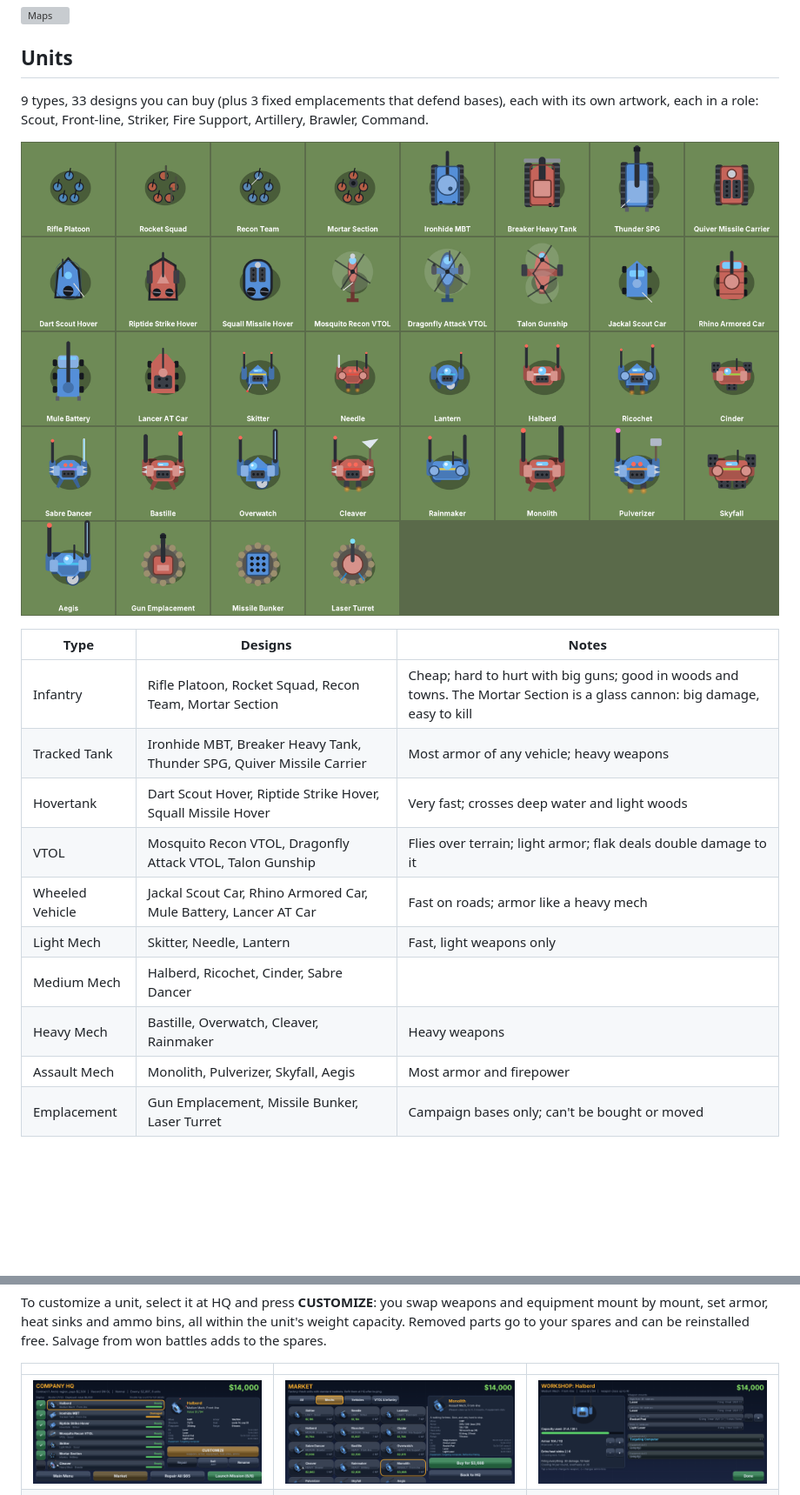
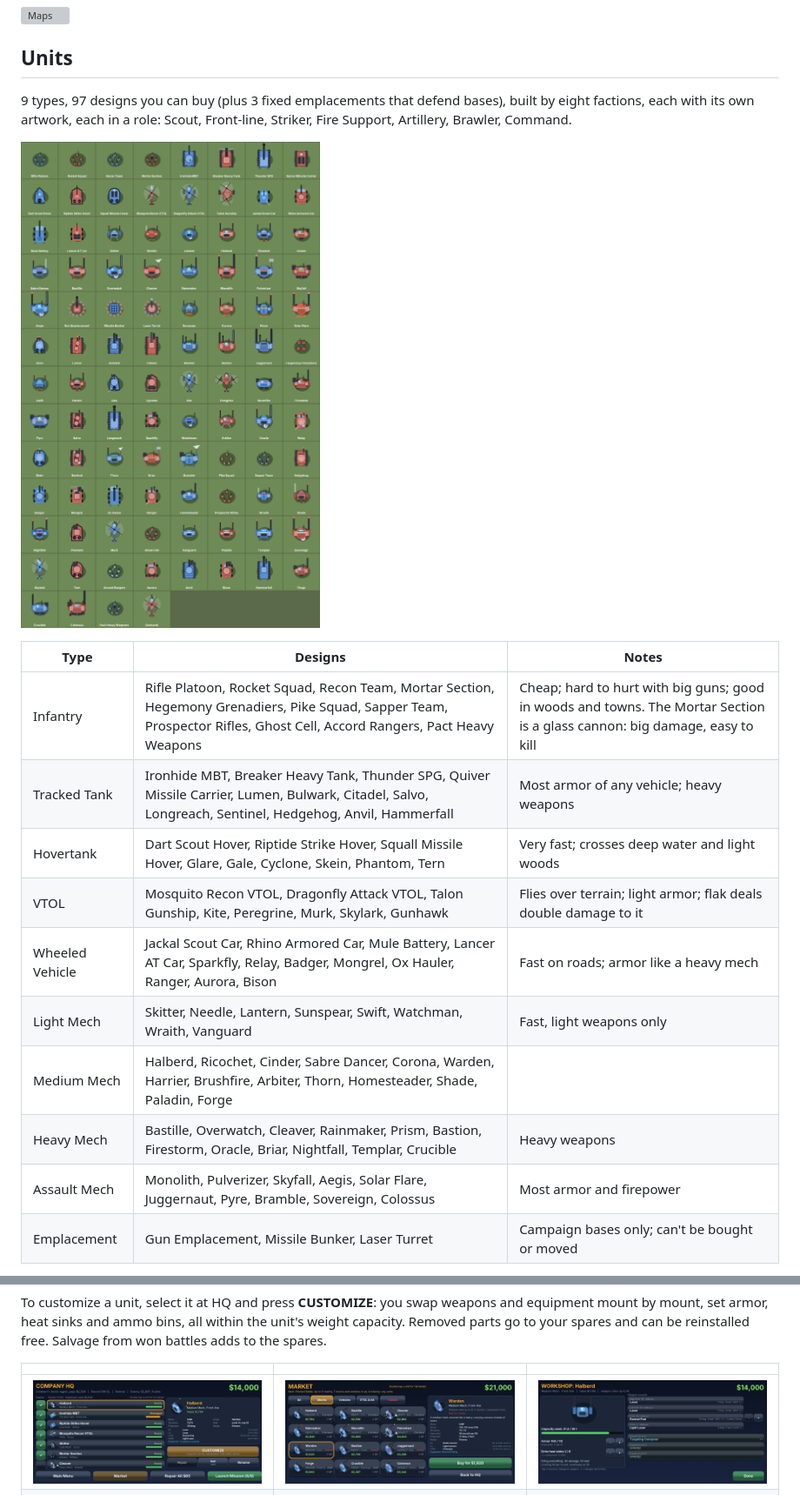
Before and after one commit to meanmutton/MechGame, a Markdown page: README.md, 2 parts joined by grey strips. Shown at 87% size. Rendered like a GitHub page; pictures changed too: docs/screenshots/market.png, docs/screenshots/units.png; blank space fills up the shorter version; grey boxes are pictures that could not be loaded.

```diff
--- a/README.md
+++ b/README.md
@@ -30,19 +30,19 @@ Android 5.0 or newer, landscape. No permissions, no network, no ads.
 
 ## Units
 
-9 types, 33 designs you can buy (plus 3 fixed emplacements that defend bases), each with its own artwork, each in a role: Scout, Front-line, Striker, Fire Support, Artillery, Brawler, Command.
+9 types, 97 designs you can buy (plus 3 fixed emplacements that defend bases), built by eight factions, each with its own artwork, each in a role: Scout, Front-line, Striker, Fire Support, Artillery, Brawler, Command.
 
 ![All units](docs/screenshots/units.png)
 
 | Type | Designs | Notes |
 |---|---|---|
-| Infantry | Rifle Platoon, Rocket Squad, Recon Team, Mortar Section | Cheap; hard to hurt with big guns; good in woods and towns. The Mortar Section is a glass cannon: big damage, easy to kill |
-| Tracked Tank | Ironhide MBT, Breaker Heavy Tank, Thunder SPG, Quiver Missile Carrier | Most armor of any vehicle; heavy weapons |
-| Hovertank | Dart Scout Hover, Riptide Strike Hover, Squall Missile Hover | Very fast; crosses deep water and light woods |
-| VTOL | Mosquito Recon VTOL, Dragonfly Attack VTOL, Talon Gunship | Flies over terrain; light armor; flak deals double damage to it |
-| Wheeled Vehicle | Jackal Scout Car, Rhino Armored Car, Mule Battery, Lancer AT Car | Fast on roads; armor like a heavy mech |
-| Light Mech | Skitter, Needle, Lantern | Fast, light weapons only |
-| Medium Mech | Halberd, Ricochet, Cinder, Sabre Dancer | |
-| Heavy Mech | Bastille, Overwatch, Cleaver, Rainmaker | Heavy weapons |
-| Assault Mech | Monolith, Pulverizer, Skyfall, Aegis | Most armor and firepower |
+| Infantry | Rifle Platoon, Rocket Squad, Recon Team, Mortar Section, Hegemony Grenadiers, Pike Squad, Sapper Team, Prospector Rifles, Ghost Cell, Accord Rangers, Pact Heavy Weapons | Cheap; hard to hurt with big guns; good in woods and towns. The Mortar Section is a glass cannon: big damage, easy to kill |
+| Tracked Tank | Ironhide MBT, Breaker Heavy Tank, Thunder SPG, Quiver Missile Carrier, Lumen, Bulwark, Citadel, Salvo, Longreach, Sentinel, Hedgehog, Anvil, Hammerfall | Most armor of any vehicle; heavy weapons |
+| Hovertank | Dart Scout Hover, Riptide Strike Hover, Squall Missile Hover, Glare, Gale, Cyclone, Skein, Phantom, Tern | Very fast; crosses deep water and light woods |
+| VTOL | Mosquito Recon VTOL, Dragonfly Attack VTOL, Talon Gunship, Kite, Peregrine, Murk, Skylark, Gunhawk | Flies over terrain; light armor; flak deals double damage to it |
+| Wheeled Vehicle | Jackal Scout Car, Rhino Armored Car, Mule Battery, Lancer AT Car, Sparkfly, Relay, Badger, Mongrel, Ox Hauler, Ranger, Aurora, Bison | Fast on roads; armor like a heavy mech |
+| Light Mech | Skitter, Needle, Lantern, Sunspear, Swift, Watchman, Wraith, Vanguard | Fast, light weapons only |
+| Medium Mech | Halberd, Ricochet, Cinder, Sabre Dancer, Corona, Warden, Harrier, Brushfire, Arbiter, Thorn, Homesteader, Shade, Paladin, Forge | |
+| Heavy Mech | Bastille, Overwatch, Cleaver, Rainmaker, Prism, Bastion, Firestorm, Oracle, Briar, Nightfall, Templar, Crucible | Heavy weapons |
+| Assault Mech | Monolith, Pulverizer, Skyfall, Aegis, Solar Flare, Juggernaut, Pyre, Bramble, Sovereign, Colossus | Most armor and firepower |
 | Emplacement | Gun Emplacement, Missile Bunker, Laser Turret | Campaign bases only; can't be bought or moved |
```
Also changed, not shown: other parts of README.md (+17 -0 lines), 8 other files.
